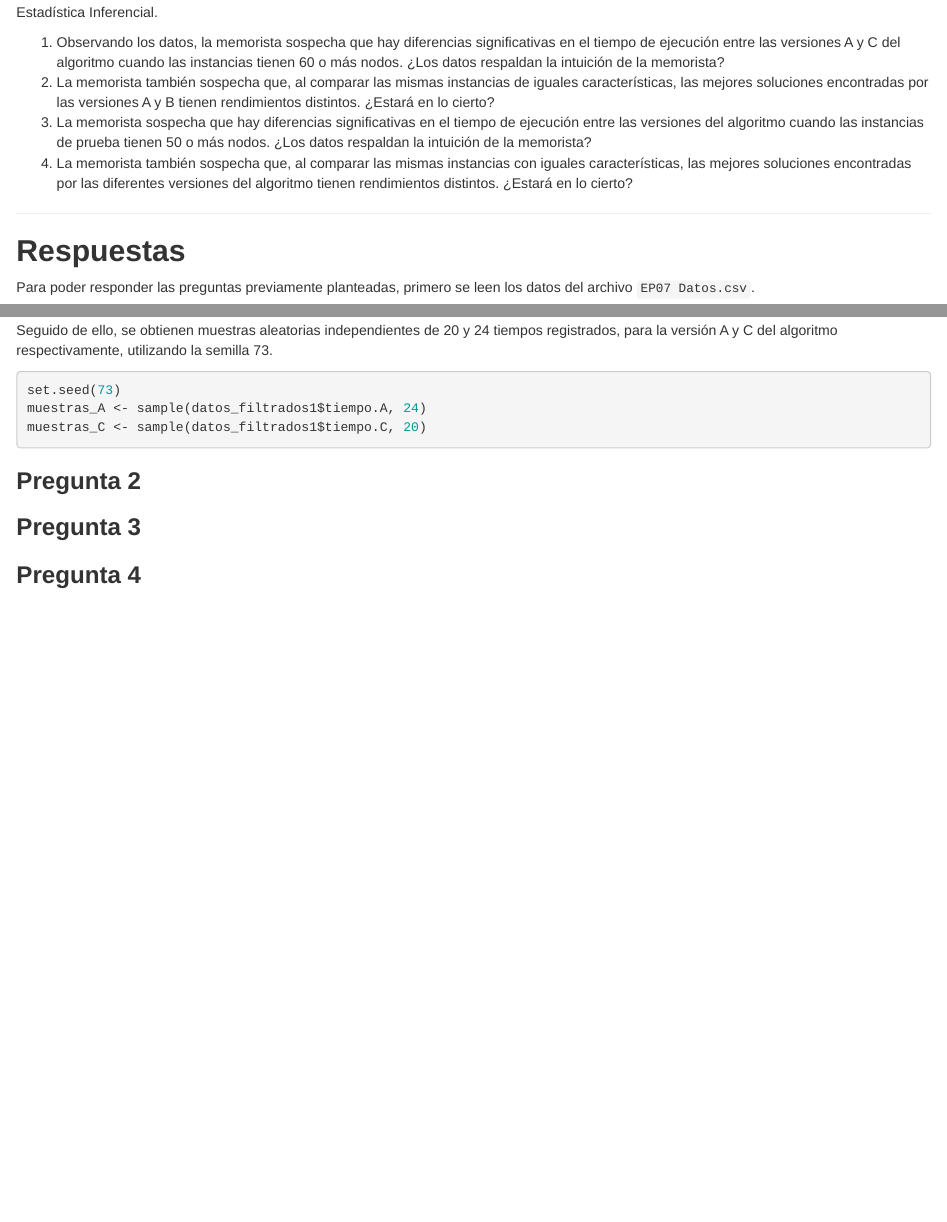
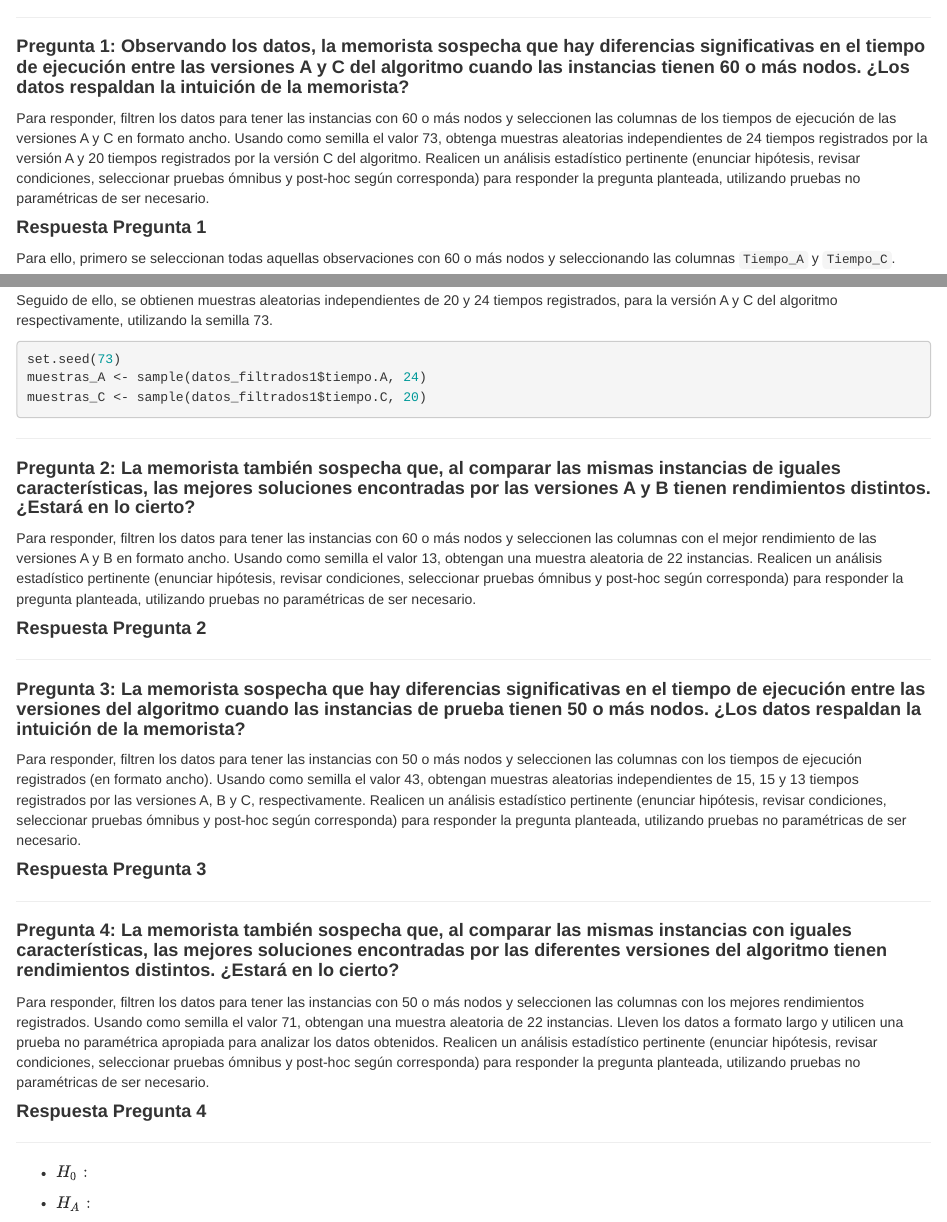
Before and after one commit to ByronCaices/EST-INF-EPS06-08, an R Markdown document (EP07/EI-EP07-respuesta-equipo-3.Rmd): the page in a window 1100 px wide, from 240 px down before the commit and from 940 px down after it, and a second part further down, joined at a grey line. Rendered offline with R 4.5, knitr and Pandoc, with nearby package versions.

Commit message:
Auto stash before merge of "main" and "origin/main"

````diff
--- a/EP07/EI-EP07-respuesta-equipo-3.Rmd
+++ b/EP07/EI-EP07-respuesta-equipo-3.Rmd
@@ -23,16 +23,7 @@ knitr::opts_chunk$set(echo = TRUE)
 
 En el trabajo de título de una estudiante del DIINF se reportan tiempos de ejecución (en milisegundos) y la cercanía con la solución óptima (en por ciento) de la mejor solución encontrada con tres versiones de un algoritmo genético para resolver instancias del problema del vendedor viajero disponibles en repositorios públicos. Ahora debe enfrentar el análisis de estos datos, por que está solicitando ayuda de las y los estudiantes de Estadística Inferencial.
 
-1.  Observando los datos, la memorista sospecha que hay diferencias significativas en el tiempo de ejecución entre las versiones A y C del algoritmo cuando las instancias tienen 60 o más nodos. ¿Los datos respaldan la intuición de la memorista?
-2.  La memorista también sospecha que, al comparar las mismas instancias de iguales características, las mejores soluciones encontradas por las versiones A y B tienen rendimientos distintos. ¿Estará en lo cierto?
-3.  La memorista sospecha que hay diferencias significativas en el tiempo de ejecución entre las versiones del algoritmo cuando las instancias de prueba tienen 50 o más nodos. ¿Los datos respaldan la intuición de la memorista?
-4.  La memorista también sospecha que, al comparar las mismas instancias con iguales características, las mejores soluciones encontradas por las diferentes versiones del algoritmo tienen rendimientos distintos. ¿Estará en lo cierto?
-
-------------------------------------------------------------------------
-
-## **Respuestas**
-
-Para poder responder las preguntas previamente planteadas, primero se leen los datos del archivo `EP07 Datos.csv`.
+Para poder responder las preguntas que serán planteadas, primero se leen los datos del archivo `EP07 Datos.csv`.
 
 ```{r}
 library(tidyverse)
@@ -41,7 +32,13 @@ datos <- read.csv("EP07 Datos.csv")
 head(datos)
 ```
 
-### **Pregunta 1**
+----------
+
+#### **Pregunta 1: Observando los datos, la memorista sospecha que hay diferencias significativas en el tiempo de ejecución entre las versiones A y C del algoritmo cuando las instancias tienen 60 o más nodos. ¿Los datos respaldan la intuición de la memorista?**
+
+Para responder, filtren los datos para tener las instancias con 60 o más nodos y seleccionen las columnas de los tiempos de ejecución de las versiones A y C en formato ancho. Usando como semilla el valor 73, obtenga muestras aleatorias independientes de 24 tiempos registrados por la versión A y 20 tiempos registrados por la versión C del algoritmo. Realicen un análisis estadístico pertinente (enunciar hipótesis, revisar condiciones, seleccionar pruebas ómnibus y post-hoc según corresponda) para responder la pregunta planteada, utilizando pruebas no paramétricas de ser necesario.
+
+#### **Respuesta Pregunta 1**
 
 Para ello, primero se seleccionan todas aquellas observaciones con 60 o más nodos y seleccionando las columnas `Tiempo_A` y `Tiempo_C`.
 
@@ -61,8 +58,32 @@ muestras_A <- sample(datos_filtrados1$tiempo.A, 24)
 muestras_C <- sample(datos_filtrados1$tiempo.C, 20)
 ```
 
-### **Pregunta 2**
+----------
 
-### **Pregunta 3**
+#### **Pregunta 2: La memorista también sospecha que, al comparar las mismas instancias de iguales características, las mejores soluciones encontradas por las versiones A y B tienen rendimientos distintos. ¿Estará en lo cierto?**
 
-### **Pregunta 4**
+Para responder, filtren los datos para tener las instancias con 60 o más nodos y seleccionen las columnas con el mejor rendimiento de las versiones A y B en formato ancho. Usando como semilla el valor 13, obtengan una muestra aleatoria de 22 instancias. Realicen un análisis estadístico pertinente (enunciar hipótesis, revisar condiciones, seleccionar pruebas ómnibus y post-hoc según corresponda) para responder la pregunta planteada, utilizando pruebas no paramétricas de ser necesario.
+
+#### **Respuesta Pregunta 2**
+
+----------
+
+#### **Pregunta 3: La memorista sospecha que hay diferencias significativas en el tiempo de ejecución entre las versiones del algoritmo cuando las instancias de prueba tienen 50 o más nodos. ¿Los datos respaldan la intuición de la memorista?**
+
+Para responder, filtren los datos para tener las instancias con 50 o más nodos y seleccionen las columnas con los tiempos de ejecución registrados (en formato ancho). Usando como semilla el valor 43, obtengan muestras aleatorias independientes de 15, 15 y 13 tiempos registrados por las versiones A, B y C, respectivamente. Realicen un análisis estadístico pertinente (enunciar hipótesis, revisar condiciones, seleccionar pruebas ómnibus y post-hoc según corresponda) para responder la pregunta planteada, utilizando pruebas no paramétricas de ser necesario.
+
+#### **Respuesta Pregunta 3**
+
+------------
+
+#### **Pregunta 4: La memorista también sospecha que, al comparar las mismas instancias con iguales características, las mejores soluciones encontradas por las diferentes versiones del algoritmo tienen rendimientos distintos. ¿Estará en lo cierto?**
+
+Para responder, filtren los datos para tener las instancias con 50 o más nodos y seleccionen las columnas con los mejores rendimientos registrados. Usando como semilla el valor 71, obtengan una muestra aleatoria de 22 instancias. Lleven los datos a formato largo y utilicen una prueba no paramétrica apropiada para analizar los datos obtenidos. Realicen un análisis estadístico pertinente (enunciar hipótesis, revisar condiciones, seleccionar pruebas ómnibus y post-hoc según corresponda) para responder la pregunta planteada, utilizando pruebas no paramétricas de ser necesario.
+
+#### **Respuesta Pregunta 4**
+
+-----------
+
+- \(H_0:\)
+
+- \(H_A:\)
````
Also changed, not shown: EP07/EI-EP07-respuesta-equipo-3.html (added).
